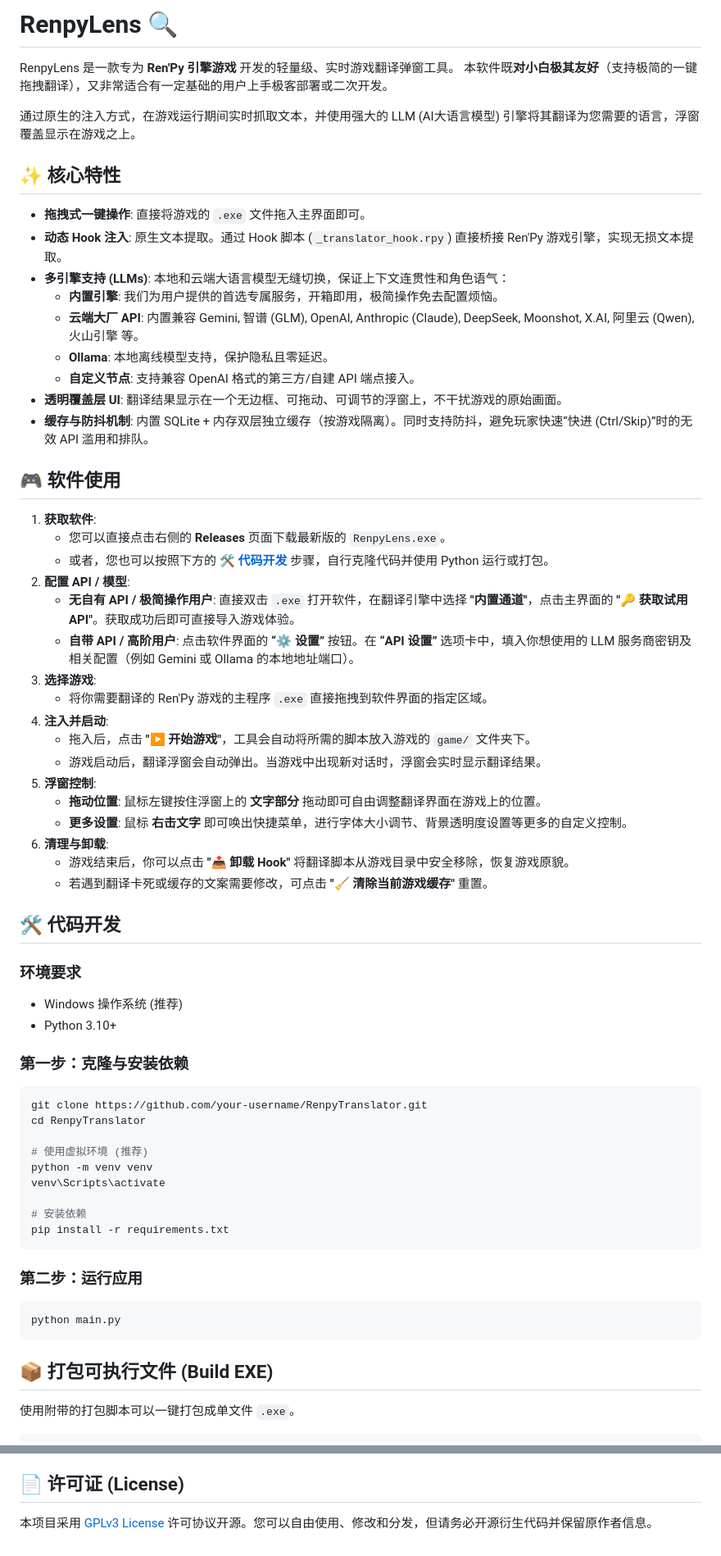
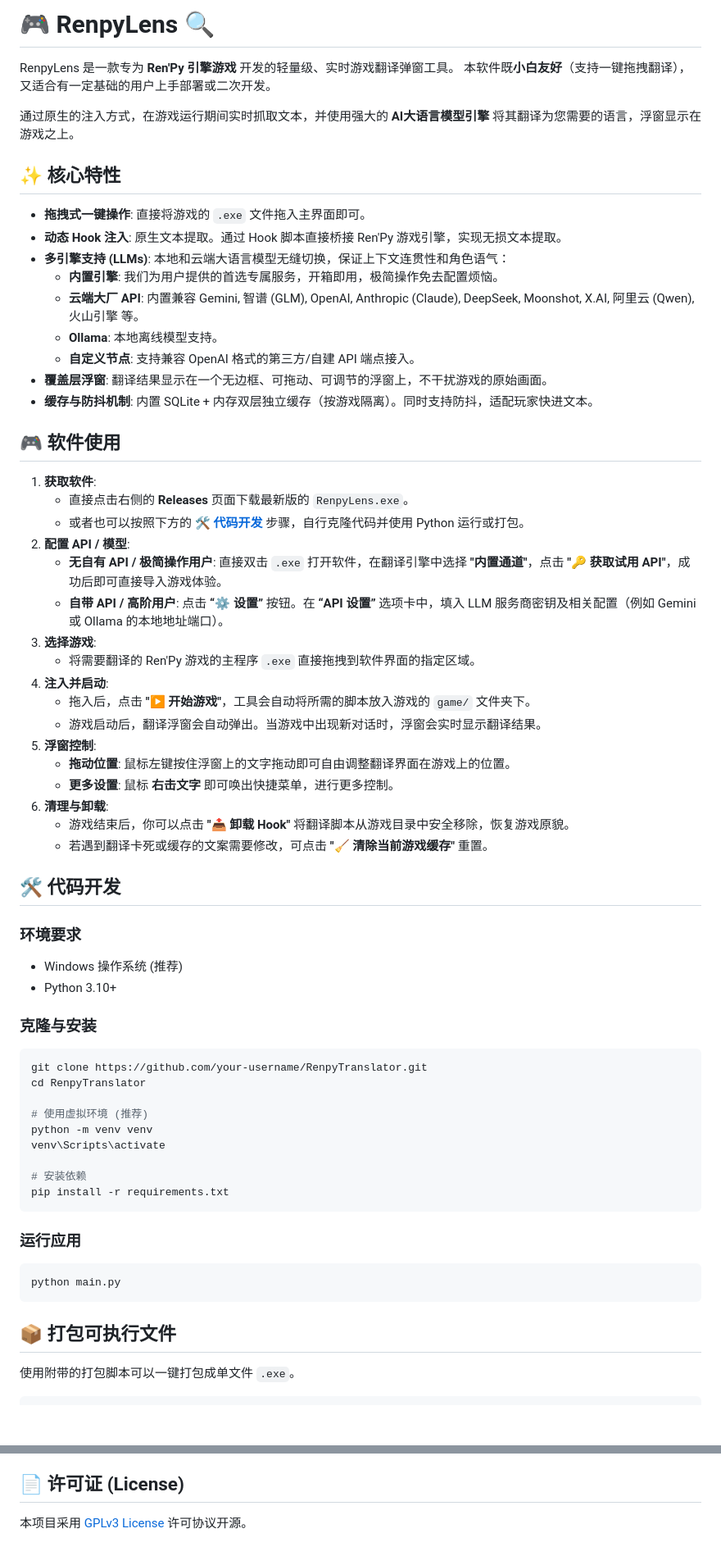
Before and after one commit to liuyuan-wen/RenpyLens, a Markdown page: README.md, 2 parts joined by grey strips. Shown at 82% size. GitHub-like rendering; blank space fills up the shorter version.

Commit message:
Revise README for better organization and detail
Updated README to improve clarity and structure.

````diff
--- a/README.md
+++ b/README.md
@@ -1,38 +1,38 @@
-# RenpyLens 🔍
+# 🎮 RenpyLens 🔍
 
 RenpyLens 是一款专为 **Ren'Py 引擎游戏** 开发的轻量级、实时游戏翻译弹窗工具。
-本软件既**对小白极其友好**（支持极简的一键拖拽翻译），又非常适合有一定基础的用户上手极客部署或二次开发。
+本软件既**小白友好**（支持一键拖拽翻译），又适合有一定基础的用户上手部署或二次开发。
 
-通过原生的注入方式，在游戏运行期间实时抓取文本，并使用强大的 LLM (AI大语言模型) 引擎将其翻译为您需要的语言，浮窗覆盖显示在游戏之上。
+通过原生的注入方式，在游戏运行期间实时抓取文本，并使用强大的 **AI大语言模型引擎** 将其翻译为您需要的语言，浮窗显示在游戏之上。
 
 ## ✨ 核心特性
 
 - **拖拽式一键操作**: 直接将游戏的 `.exe` 文件拖入主界面即可。
-- **动态 Hook 注入**: 原生文本提取。通过 Hook 脚本 (`_translator_hook.rpy`) 直接桥接 Ren'Py 游戏引擎，实现无损文本提取。
+- **动态 Hook 注入**: 原生文本提取。通过 Hook 脚本直接桥接 Ren'Py 游戏引擎，实现无损文本提取。
 - **多引擎支持 (LLMs)**: 本地和云端大语言模型无缝切换，保证上下文连贯性和角色语气：
   - **内置引擎**: 我们为用户提供的首选专属服务，开箱即用，极简操作免去配置烦恼。
   - **云端大厂 API**: 内置兼容 Gemini, 智谱 (GLM), OpenAI, Anthropic (Claude), DeepSeek, Moonshot, X.AI, 阿里云 (Qwen), 火山引擎 等。
-  - **Ollama**: 本地离线模型支持，保护隐私且零延迟。
+  - **Ollama**: 本地离线模型支持。
   - **自定义节点**: 支持兼容 OpenAI 格式的第三方/自建 API 端点接入。
-- **透明覆盖层 UI**: 翻译结果显示在一个无边框、可拖动、可调节的浮窗上，不干扰游戏的原始画面。
-- **缓存与防抖机制**: 内置 SQLite + 内存双层独立缓存（按游戏隔离）。同时支持防抖，避免玩家快速“快进 (Ctrl/Skip)”时的无效 API 滥用和排队。
+- **覆盖层浮窗**: 翻译结果显示在一个无边框、可拖动、可调节的浮窗上，不干扰游戏的原始画面。
+- **缓存与防抖机制**: 内置 SQLite + 内存双层独立缓存（按游戏隔离）。同时支持防抖，适配玩家快进文本。
 
 ## 🎮 软件使用
 
 1. **获取软件**:
-   - 您可以直接点击右侧的 **Releases** 页面下载最新版的 `RenpyLens.exe`。
-   - 或者，您也可以按照下方的 **[🛠️ 代码开发](#-代码开发)** 步骤，自行克隆代码并使用 Python 运行或打包。
+   - 直接点击右侧的 **Releases** 页面下载最新版的 `RenpyLens.exe`。
+   - 或者也可以按照下方的 **[🛠️ 代码开发](#-代码开发)** 步骤，自行克隆代码并使用 Python 运行或打包。
 2. **配置 API / 模型**:
-   - **无自有 API / 极简操作用户**: 直接双击 `.exe` 打开软件，在翻译引擎中选择 **"内置通道"**，点击主界面的 **"🔑 获取试用 API"**。获取成功后即可直接导入游戏体验。
-   - **自带 API / 高阶用户**: 点击软件界面的 **“⚙️ 设置”** 按钮。在 **“API 设置”** 选项卡中，填入你想使用的 LLM 服务商密钥及相关配置（例如 Gemini 或 Ollama 的本地地址端口）。
+   - **无自有 API / 极简操作用户**: 直接双击 `.exe` 打开软件，在翻译引擎中选择 **"内置通道"**，点击 **"🔑 获取试用 API"**，成功后即可直接导入游戏体验。
+   - **自带 API / 高阶用户**: 点击 **“⚙️ 设置”** 按钮。在 **“API 设置”** 选项卡中，填入 LLM 服务商密钥及相关配置（例如 Gemini 或 Ollama 的本地地址端口）。
 3. **选择游戏**:
-   - 将你需要翻译的 Ren'Py 游戏的主程序 `.exe` 直接拖拽到软件界面的指定区域。
+   - 将需要翻译的 Ren'Py 游戏的主程序 `.exe` 直接拖拽到软件界面的指定区域。
 4. **注入并启动**:
    - 拖入后，点击 **"▶ 开始游戏"**，工具会自动将所需的脚本放入游戏的 `game/` 文件夹下。
    - 游戏启动后，翻译浮窗会自动弹出。当游戏中出现新对话时，浮窗会实时显示翻译结果。
 5. **浮窗控制**:
-   - **拖动位置**: 鼠标左键按住浮窗上的 **文字部分** 拖动即可自由调整翻译界面在游戏上的位置。
-   - **更多设置**: 鼠标 **右击文字** 即可唤出快捷菜单，进行字体大小调节、背景透明度设置等更多的自定义控制。
+   - **拖动位置**: 鼠标左键按住浮窗上的文字拖动即可自由调整翻译界面在游戏上的位置。
+   - **更多设置**: 鼠标 **右击文字** 即可唤出快捷菜单，进行更多控制。
 6. **清理与卸载**:
    - 游戏结束后，你可以点击 **"📤 卸载 Hook"** 将翻译脚本从游戏目录中安全移除，恢复游戏原貌。
    - 若遇到翻译卡死或缓存的文案需要修改，可点击 **"🧹 清除当前游戏缓存"** 重置。
@@ -43,7 +43,7 @@ RenpyLens 是一款专为 **Ren'Py 引擎游戏** 开发的轻量级、实时游
 - Windows 操作系统 (推荐)
 - Python 3.10+
 
-### 第一步：克隆与安装依赖
+### 克隆与安装
 
 ```bash
 git clone https://github.com/your-username/RenpyTranslator.git
@@ -57,13 +57,13 @@ venv\Scripts\activate
 pip install -r requirements.txt
 ```
 
-### 第二步：运行应用
+### 运行应用
 
 ```bash
 python main.py
 ```
 
-## 📦 打包可执行文件 (Build EXE)
+## 📦 打包可执行文件
 
 使用附带的打包脚本可以一键打包成单文件 `.exe`。
 
@@ -89,4 +89,4 @@ python build.py --python "C:\path\to\your\venv\python.exe"
 
 ## 📄 许可证 (License)
 
-本项目采用 [GPLv3 License](LICENSE) 许可协议开源。您可以自由使用、修改和分发，但请务必开源衍生代码并保留原作者信息。
+本项目采用 [GPLv3 License](LICENSE) 许可协议开源。
````
